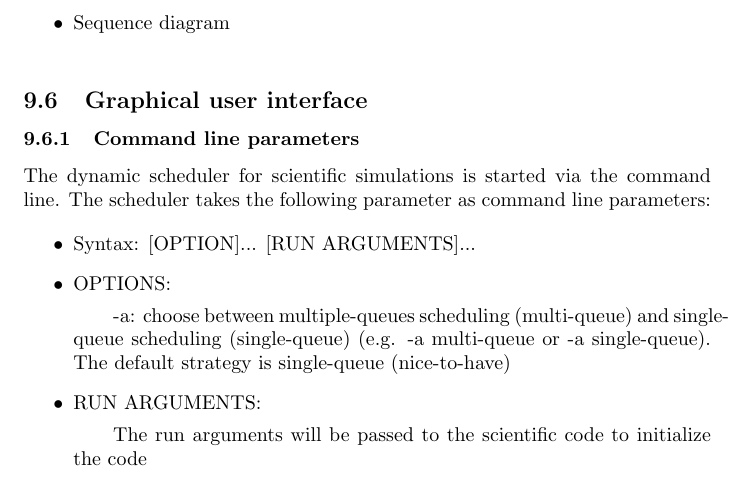
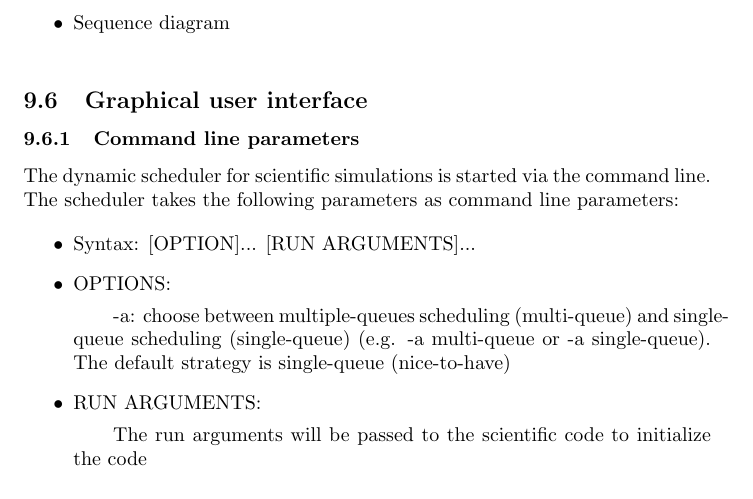
Before and after one commit to ardkastrati/Dynamic-Scheduler, a LaTeX document (docs/specification/specification.tex, which reads docs/specification/sections/system_model.tex): part of page 17 of 20, cut so that both start at the same text. Compiled offline with pdfLaTeX.

Commit message:
Modified system model: Fixed some spelling mistakes

```diff
--- a/docs/specification/sections/system_model.tex
+++ b/docs/specification/sections/system_model.tex
@@ -80,7 +80,7 @@ If there isn't any task in the queue, the task stealing process will be initiate
 
 \subsection{Graphical user interface}
 	\subsubsection{Command line parameters}
-		The dynamic scheduler for scientific simulations is started via the command line. The scheduler takes the following parameter as command line parameters:
+		The dynamic scheduler for scientific simulations is started via the command line. The scheduler takes the following parameters as command line parameters:
 
 		\begin{itemize}
 			\item Syntax: [OPTION]... [RUN ARGUMENTS]...
```
